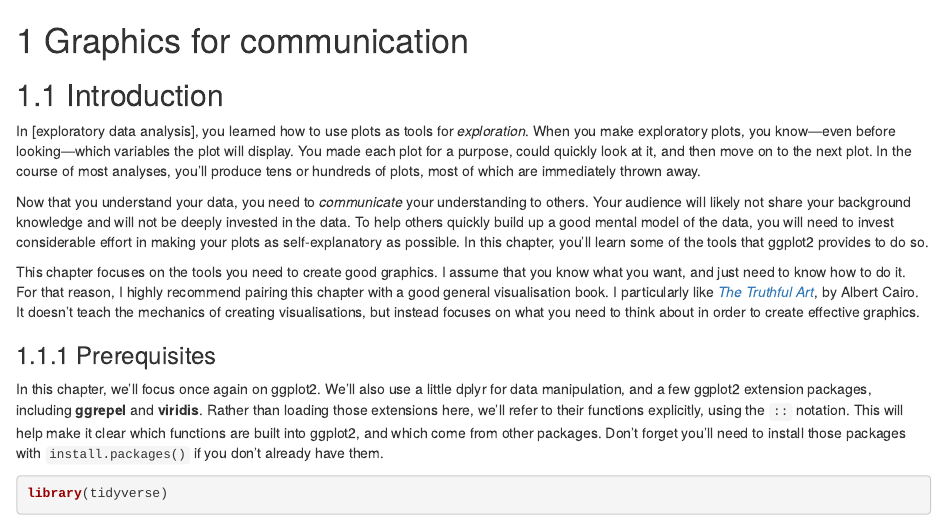
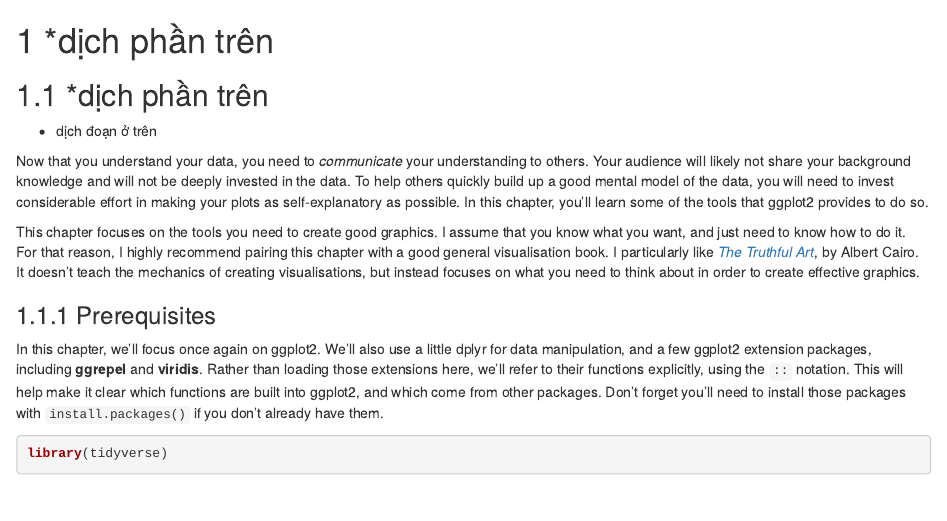
Before and after one commit to tranlananh106/r4ds-vn, an R Markdown document (communicate-plots.Rmd): the page in a window 1100 px wide, from its top. Rendered offline with R 4.5, knitr and Pandoc, with nearby package versions; drawn as R Markdown's standard HTML page in place of the format the file asks for.

Commit message:
Update communicate-plots.Rmd
Đã đánh đấu phần dịch hoặc ghi đã đánh dấu phần nội dung dịch,

```diff
--- a/communicate-plots.Rmd
+++ b/communicate-plots.Rmd
@@ -1,8 +1,9 @@
-# Graphics for communication
-
-## Introduction
-
-In [exploratory data analysis], you learned how to use plots as tools for _exploration_. When you make exploratory plots, you know---even before looking---which variables the plot will display. You made each plot for a purpose, could quickly look at it, and then move on to the next plot. In the course of most analyses, you'll produce tens or hundreds of plots, most of which are immediately thrown away.
+<!--# Graphics for communication -->
+# *dịch phần trên
+<!--## Introduction-->
+## *dịch phần trên
+<!--In [exploratory data analysis], you learned how to use plots as tools for _exploration_. When you make exploratory plots, you know---even before looking---which variables the plot will display. You made each plot for a purpose, could quickly look at it, and then move on to the next plot. In the course of most analyses, you'll produce tens or hundreds of plots, most of which are immediately thrown away.-->
+* dịch đoạn ở trên
 
 Now that you understand your data, you need to _communicate_ your understanding to others. Your audience will likely not share your background knowledge and will not be deeply invested in the data. To help others quickly build up a good mental model of the data, you will need to invest considerable effort in making your plots as self-explanatory as possible. In this chapter, you'll learn some of the tools that ggplot2 provides to do so.
 
```
